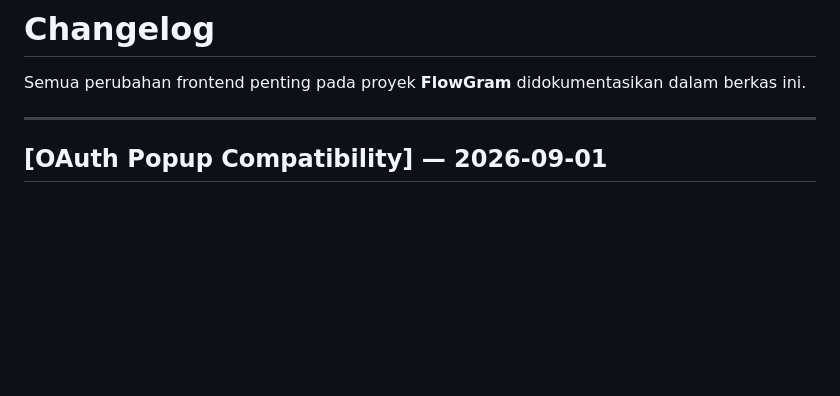
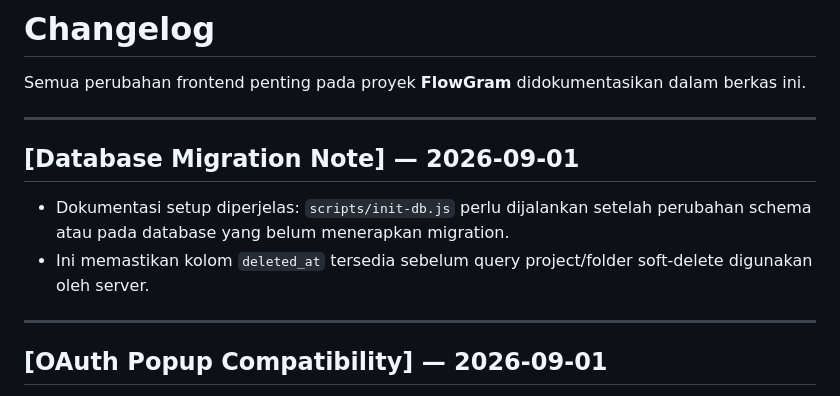
Before and after one commit to alfzilham/FlowGram, a Markdown page: docs/CHANGELOG.md, the part around the change. Drawn GitHub-style; blank space fills up the shorter version.

Commit message:
document-migration-error-resolution

```diff
--- a/docs/CHANGELOG.md
+++ b/docs/CHANGELOG.md
@@ -1,6 +1,13 @@
 # Changelog
 
 Semua perubahan frontend penting pada proyek **FlowGram** didokumentasikan dalam berkas ini.
+
+---
+
+## [Database Migration Note] — 2026-09-01
+
+- Dokumentasi setup diperjelas: `scripts/init-db.js` perlu dijalankan setelah perubahan schema atau pada database yang belum menerapkan migration.
+- Ini memastikan kolom `deleted_at` tersedia sebelum query project/folder soft-delete digunakan oleh server.
 
 ---
 
```
